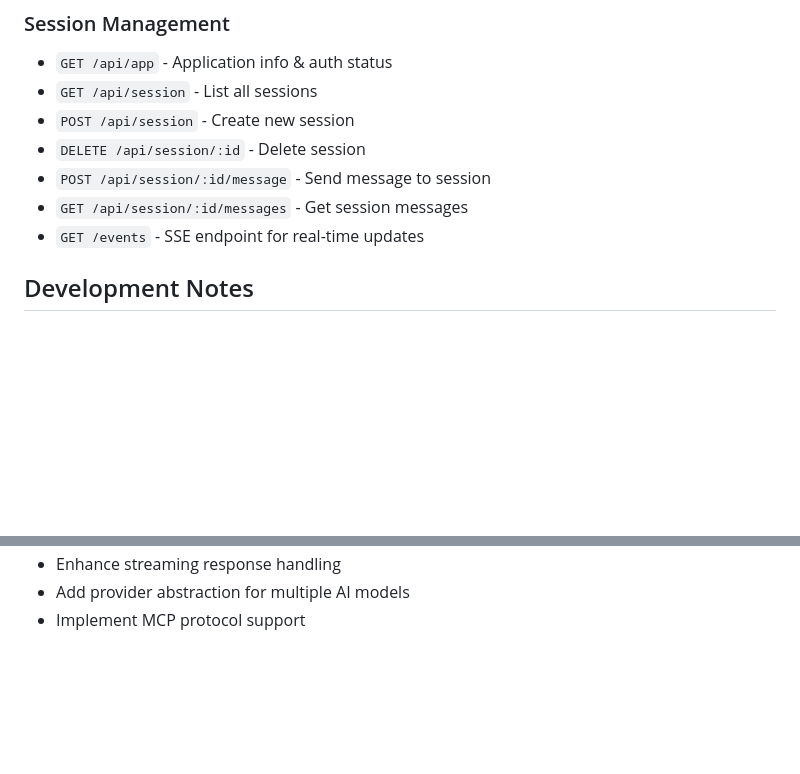
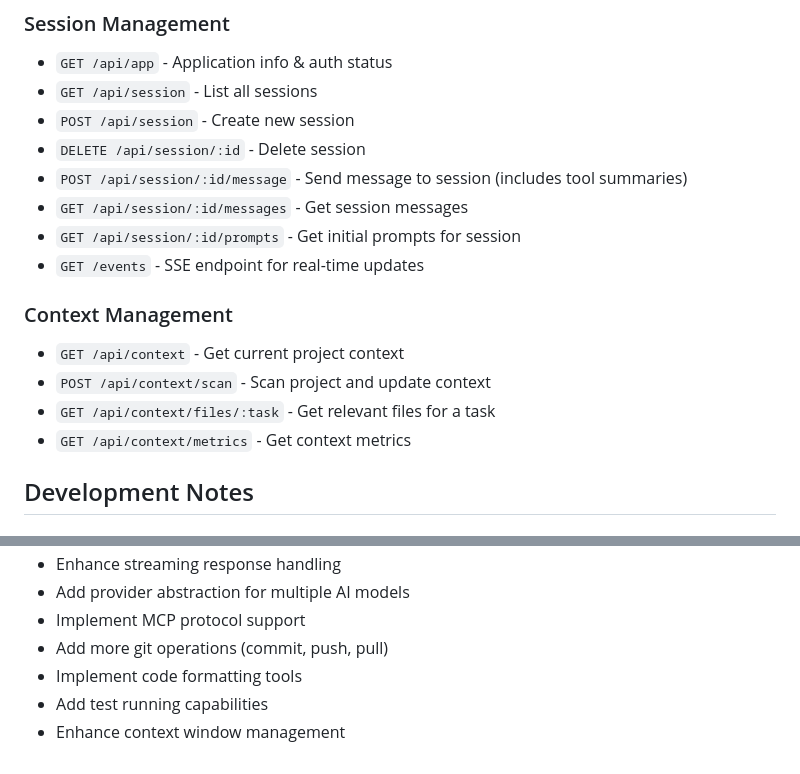
Before and after one commit to rohanthewiz/rcode, a Markdown page: CLAUDE.md, 2 parts joined by grey strips. Drawn GitHub-style; blank space fills up the shorter version.

```diff
--- a/CLAUDE.md
+++ b/CLAUDE.md
@@ -74,9 +109,16 @@ rcode/
 - `GET /api/session` - List all sessions
 - `POST /api/session` - Create new session
 - `DELETE /api/session/:id` - Delete session
-- `POST /api/session/:id/message` - Send message to session
+- `POST /api/session/:id/message` - Send message to session (includes tool summaries)
 - `GET /api/session/:id/messages` - Get session messages
+- `GET /api/session/:id/prompts` - Get initial prompts for session
 - `GET /events` - SSE endpoint for real-time updates
+
+### Context Management
+- `GET /api/context` - Get current project context
+- `POST /api/context/scan` - Scan project and update context
+- `GET /api/context/files/:task` - Get relevant files for a task
+- `GET /api/context/metrics` - Get context metrics
 
 ## Development Notes
 
@@ -119,3 +198,7 @@ Then visit http://localhost:8000
 - Enhance streaming response handling
 - Add provider abstraction for multiple AI models
 - Implement MCP protocol support
+- Add more git operations (commit, push, pull)
+- Implement code formatting tools
+- Add test running capabilities
+- Enhance context window management
```
Also changed, not shown: other parts of CLAUDE.md (+97 -25 lines).
